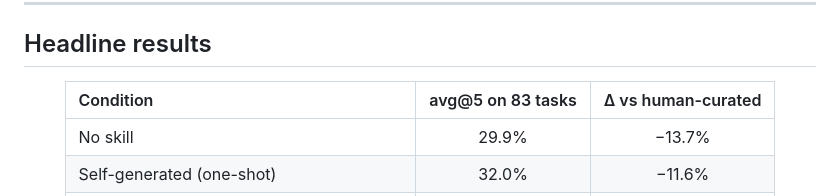
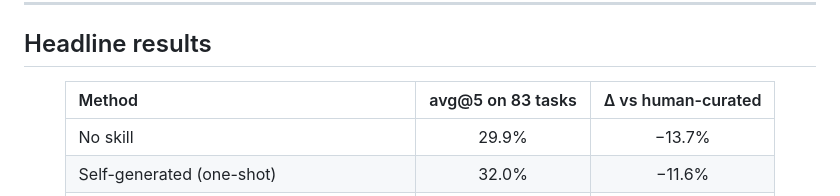
Before and after one commit to THU-AICosmos/skillevolver, a Markdown page: README.md, the part around the change. GitHub-like rendering.

Commit message:
README: rename headline table column from "Condition" to "Method"
Match the paper's Table 1 column header (sections/04_experiments.tex).

```diff
--- a/README.md
+++ b/README.md
@@ -19,7 +19,7 @@ No fine-tuning. No offline trajectory pool. Just an iterative explore → distil
 
 <div align="center">
 
-| Condition | avg@5 on 83 tasks | Δ vs human-curated |
+| Method | avg@5 on 83 tasks | Δ vs human-curated |
 |:---|:---:|:---:|
 | No skill                                   | 29.9% | −13.7% |
 | Self-generated (one-shot)                  | 32.0% | −11.6% |
```
